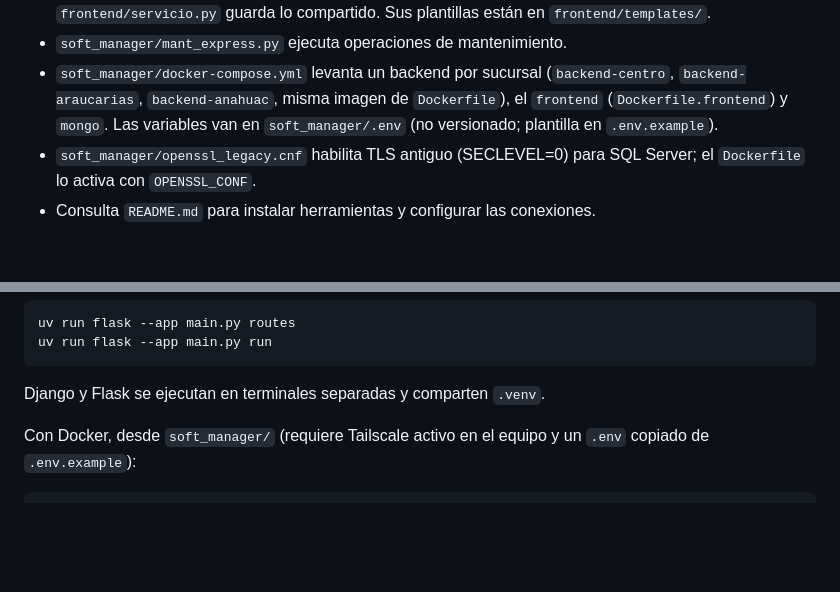
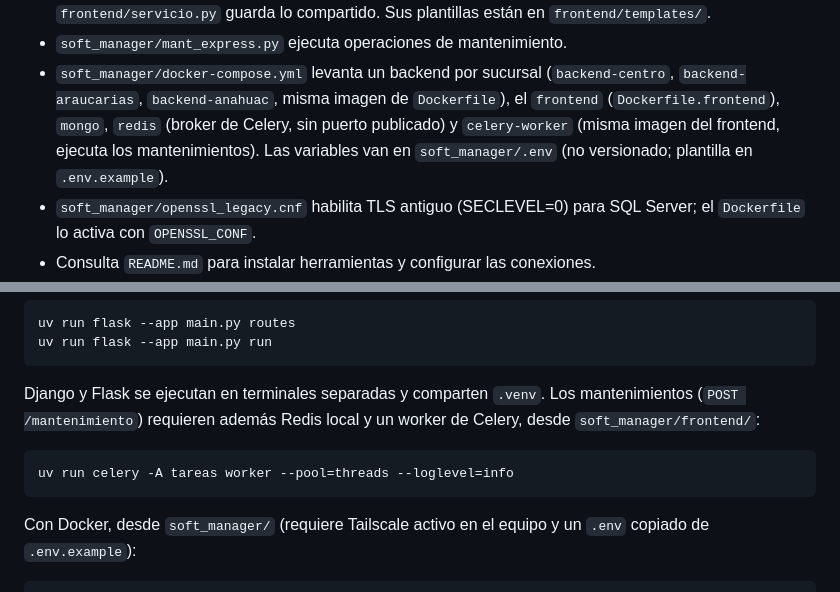
Before and after one commit to mariosuarezDEV/Extensiones-Soft-Restaurant, a Markdown page: AGENTS.md, 2 parts joined by grey strips. Rendered like a GitHub page; blank space fills up the shorter version.

````diff
--- a/AGENTS.md
+++ b/AGENTS.md
@@ -19,8 +19,10 @@ Estas instrucciones aplican a todo el repositorio.
 - `soft_manager/mant_express.py` ejecuta operaciones de mantenimiento.
 - `soft_manager/docker-compose.yml` levanta un backend por sucursal
   (`backend-centro`, `backend-araucarias`, `backend-anahuac`, misma imagen de
-  `Dockerfile`), el `frontend` (`Dockerfile.frontend`) y `mongo`. Las variables
-  van en `soft_manager/.env` (no versionado; plantilla en `.env.example`).
+  `Dockerfile`), el `frontend` (`Dockerfile.frontend`), `mongo`, `redis` (broker
+  de Celery, sin puerto publicado) y `celery-worker` (misma imagen del frontend,
+  ejecuta los mantenimientos). Las variables van en `soft_manager/.env` (no
+  versionado; plantilla en `.env.example`).
 - `soft_manager/openssl_legacy.cnf` habilita TLS antiguo (SECLEVEL=0) para SQL
   Server; el `Dockerfile` lo activa con `OPENSSL_CONF`.
 - Consulta `README.md` para instalar herramientas y configurar las conexiones.
@@ -49,7 +51,13 @@ uv run flask --app main.py routes
 uv run flask --app main.py run
 ```
 
-Django y Flask se ejecutan en terminales separadas y comparten `.venv`.
+Django y Flask se ejecutan en terminales separadas y comparten `.venv`. Los
+mantenimientos (`POST /mantenimiento`) requieren además Redis local y un worker
+de Celery, desde `soft_manager/frontend/`:
+
+```console
+uv run celery -A tareas worker --pool=threads --loglevel=info
+```
 
 Con Docker, desde `soft_manager/` (requiere Tailscale activo en el equipo y un
 `.env` copiado de `.env.example`):
````
Also changed, not shown: README.md (+1 -1 lines).
